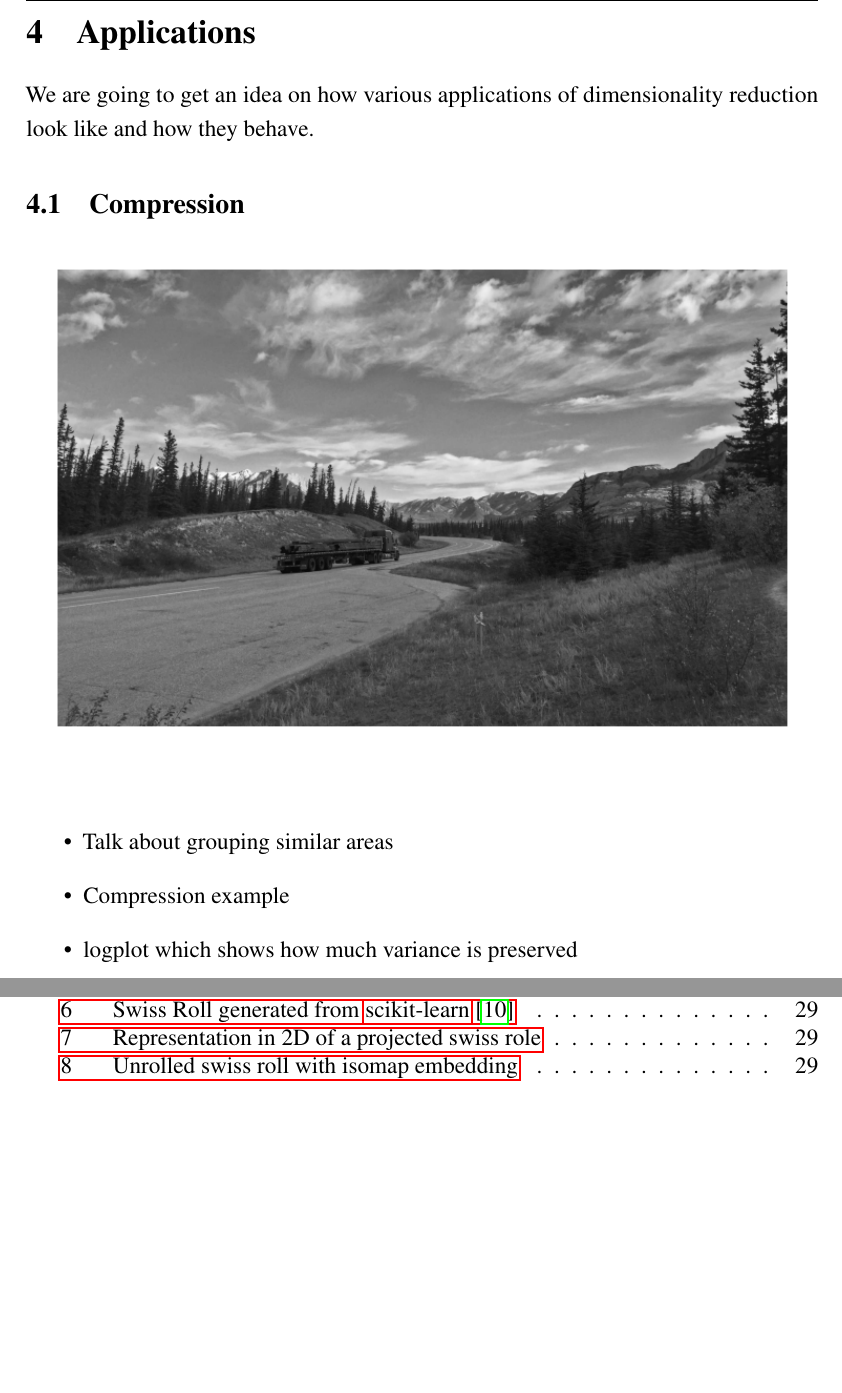
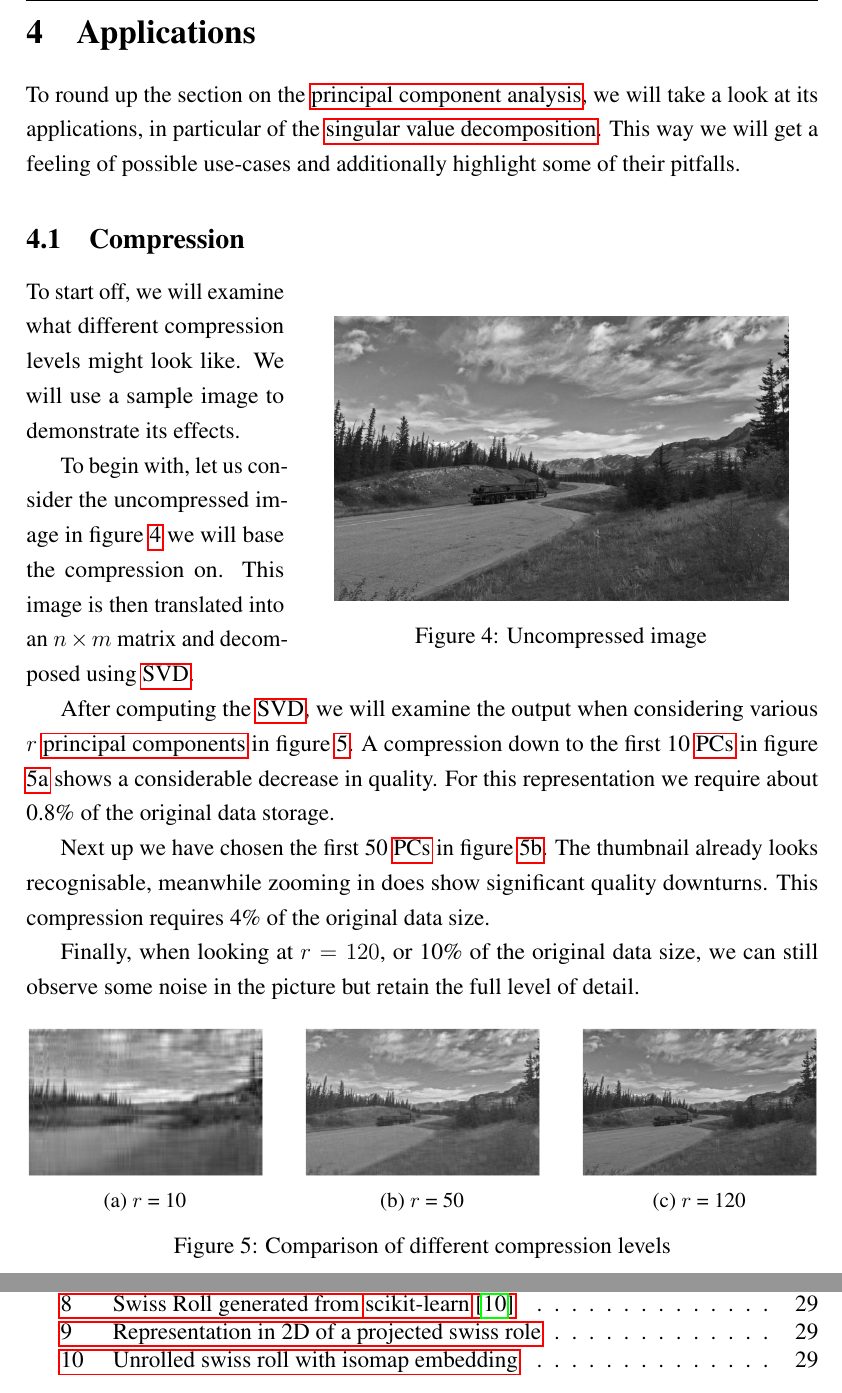
Before and after one commit to cedric-uden/Dimensionality-Reduction, a LaTeX document (report/main.tex, which reads report/source/4000-applications.tex, report/source/4100-compression.tex): two parts of pages 26 and 37 of 37, joined at a grey line, cut so that both start at the same text, the shorter picture padded with empty space. Compiled offline with pdfLaTeX.

Commit message:
jotted down section 4.1

```diff
--- a/report/source/4000-applications.tex
+++ b/report/source/4000-applications.tex
@@ -1,4 +1,5 @@
-We are going to get an idea on how various applications of dimensionality reduction look like and how they behave.
+To round up the section on the \acrlong{pca}, we will take a look at its applications, in particular of the \acrlong{svd}.
+This way we will get a feeling of possible use-cases and additionally highlight some of their pitfalls.
 
 
 \subsection{Compression}
--- a/report/source/4100-compression.tex
+++ b/report/source/4100-compression.tex
@@ -1,15 +1,50 @@
-\begin{center}
-    \begin{figure}[h]
-      \centering
-      \includegraphics[width=0.94\linewidth]{external_content/media/compression_example/uncompressed.png}
-      \captionsetup{justification=centering}
-      % \caption{}
-      % \label{}
-    \end{figure}
-\end{center}
+\begin{wrapfigure}[12]{r}{0.65\textwidth}
+    \centering
+    \includegraphics[width=0.9\linewidth]{external_content/media/compression_example/uncompressed.png}
+    \captionsetup{justification=centering}
+    \caption{Uncompressed image}
+    \label{fig:uncompressed}
+\end{wrapfigure}
 
-\begin{itemize}
-  \item Talk about grouping similar areas
-  \item Compression example
-  \item logplot which shows how much variance is preserved
-\end{itemize}
+To start off, we will examine what different compression levels might look like.
+We will use a sample image to demonstrate its effects.
+
+To begin with, let us consider the uncompressed image in figure \ref{fig:uncompressed} we will base the compression on.
+This image is then translated into an $n \times m$ matrix and decomposed using \gls{svd}.
+
+After computing the \gls{svd}, we will examine the output when considering various $r$ \acrlongpl{pc} in figure \ref{fig:compressionComparison}.
+A compression down to the first 10 \glspl{pc} in figure \ref{fig:compressionNX} shows a considerable decrease in quality.
+For this representation we require about 0.8\% of the original data storage.
+
+Next up we have chosen the first 50 \glspl{pc} in figure \ref{fig:compressionNL}.
+The thumbnail already looks recognisable, meanwhile zooming in does show significant quality downturns.
+This compression requires 4\% of the original data size.
+
+Finally, when looking at $r=120$, or 10\% of the original data size, we can still observe some noise in the picture but retain the full level of detail.
+
+% \item Talk about grouping similar areas
+% \item Compression example
+% \item logplot which shows how much variance is preserved
+
+\begin{figure}[h]
+  \centering
+  \begin{subfigure}{0.3\textwidth}
+      \includegraphics[width=\textwidth]{external_content/media/compression_example/n=10.png}
+      \caption{$r$ = 10}
+      \label{fig:compressionNX}
+  \end{subfigure}
+  \hfill
+  \begin{subfigure}{0.3\textwidth}
+      \includegraphics[width=\textwidth]{external_content/media/compression_example/n=50.png}
+      \caption{$r$ = 50}
+      \label{fig:compressionNL}
+  \end{subfigure}
+  \hfill
+  \begin{subfigure}{0.3\textwidth}
+      \includegraphics[width=\textwidth]{external_content/media/compression_example/n=120.png}
+      \caption{$r$ = 120}
+      \label{fig:compressionNC}
+  \end{subfigure}
+  \caption{Comparison of different compression levels}
+  \label{fig:compressionComparison}
+\end{figure}
```
Also changed, not shown: report/external_content/media/compression_example/n=10.png, report/external_content/media/compression_example/n=100.png (deleted), report/external_content/media/compression_example/n=120.png (added), report/external_content/media/compression_example/n=20.png (deleted), report/external_content/media/compression_example/n=200.png (deleted), report/external_content/media/compression_example/n=400.png (deleted), report/external_content/media/compression_example/n=5.png (deleted), report/external_content/media/compression_example/n=50.png, report/external_content/media/compression_example/singular_values.png (deleted), 1 other file.
